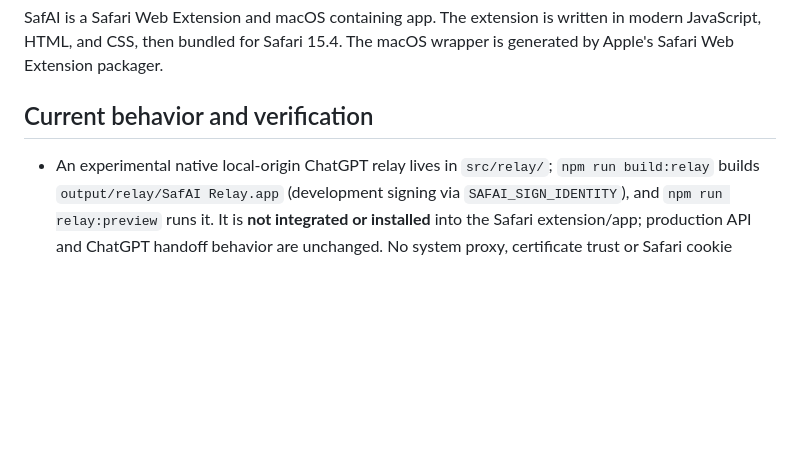
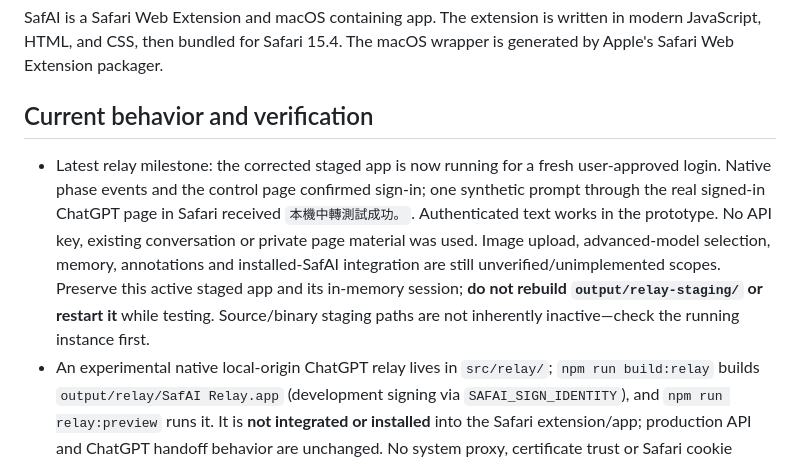
Before and after one commit to jamie950315/Margina, a Markdown page: AGENTS.md, the part around the change. Rendered like a GitHub page; blank space fills up the shorter version.

```diff
--- a/AGENTS.md
+++ b/AGENTS.md
@@ -8,6 +8,7 @@ SafAI is a Safari Web Extension and macOS containing app. The extension is writt
 
 ## Current behavior and verification
 
+- Latest relay milestone: the corrected staged app is now running for a fresh user-approved login. Native phase events and the control page confirmed sign-in; one synthetic prompt through the real signed-in ChatGPT page in Safari received `本機中轉測試成功。`. Authenticated text works in the prototype. No API key, existing conversation or private page material was used. Image upload, advanced-model selection, memory, annotations and installed-SafAI integration are still unverified/unimplemented scopes. Preserve this active staged app and its in-memory session; **do not rebuild `output/relay-staging/` or restart it** while testing. Source/binary staging paths are not inherently inactive—check the running instance first.
 - An experimental native local-origin ChatGPT relay lives in `src/relay/`; `npm run build:relay` builds `output/relay/SafAI Relay.app` (development signing via `SAFAI_SIGN_IDENTITY`), and `npm run relay:preview` runs it. It is **not integrated or installed** into the Safari extension/app; production API and ChatGPT handoff behavior are unchanged. No system proxy, certificate trust or Safari cookie import was performed.
 - Relay verification (2026-09-10): all 271 tests, browser build and native relay build passed. Installed Safari displayed the real anonymous ChatGPT page beside a synthetic article. Isolated WebKit verified an editable draft after a Request-body compatibility fix; a separate isolated WKWebExtension test observed the composer under an HTTPS example page → extension frame → relay frame chain. Neither test is installed-SafAI integration. One synthetic send was rejected by the provider as unusual activity. No successful conversation, account memory, login or annotation/image handoff is established. A direct-browser control was inconclusive; device-consistency diagnostics found a mismatch but did not establish its causality or change identities. No model retry was performed. Do not replace the working production mode with this prototype or infer universal website compatibility.
 - The user approved a temporary official first-login window, then returning to the Safari view. This is implemented in the native relay app, not as a local password page: a new app-owned nonpersistent WKWebView visits allowlisted HTTPS login sources; only native Done can select exact secure HTTP-only ChatGPT session cookies from that new store. Device/verification/third-party cookies are excluded. A fresh, bounded, no-redirect URLSession session probe must independently validate schema/expiry before publishing new provider access. Old session callbacks/capabilities are isolated and revoked. Never import existing Safari sessions, ask for pasted tokens, rewrite device IDs or solve challenges automatically.
```
Also changed, not shown: src/relay/README.md (+3 -1 lines).
